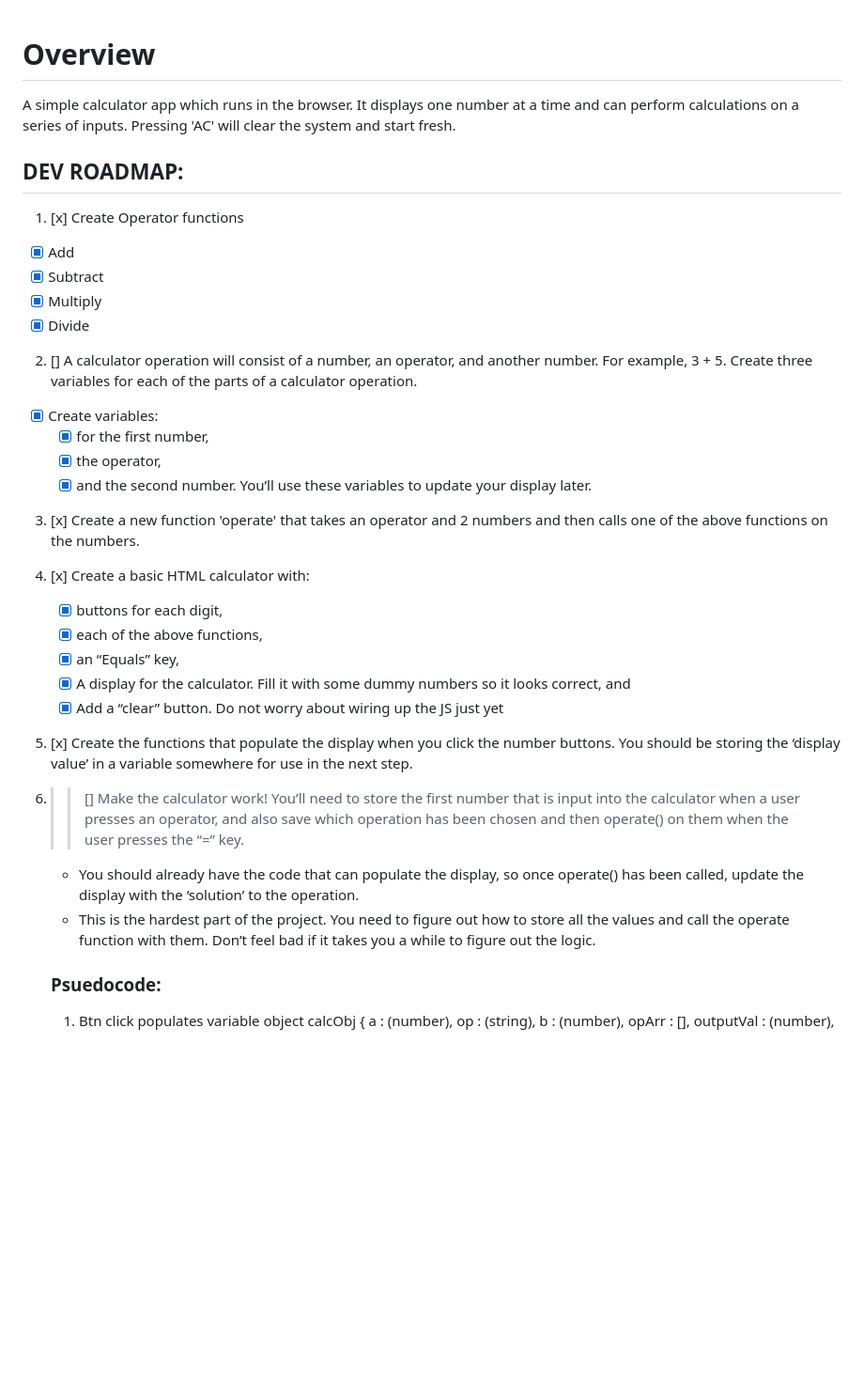
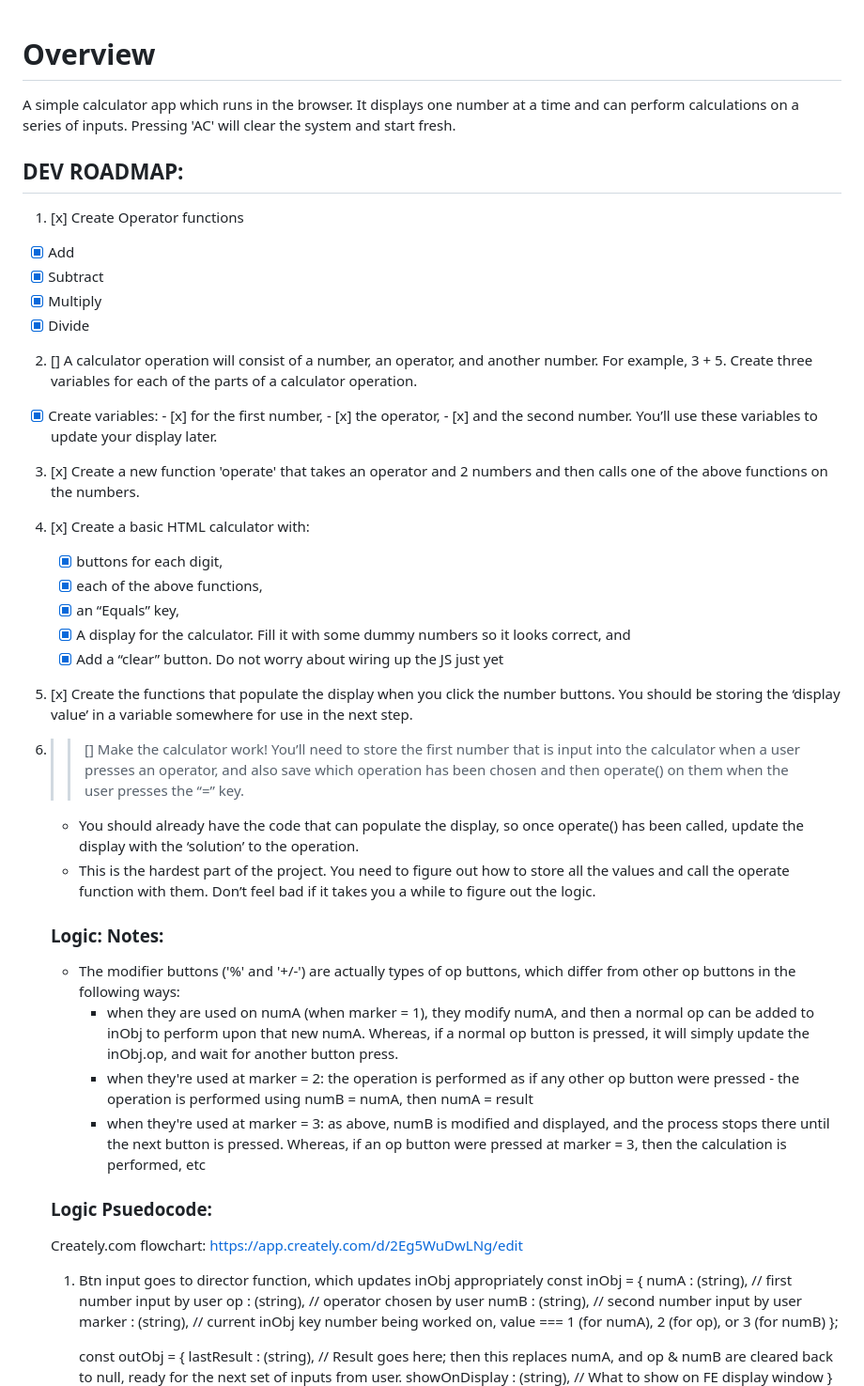
Before and after one commit to Sherab-Z/JS-Calculator, a Markdown page: docs/pseudo.md, the part around one of its changes. Shown at 94% size. Rendered like a GitHub page; blank space fills up the shorter version.

Commit message:
Progress with program logic in psuedo.md

```diff
--- a/docs/pseudo.md
+++ b/docs/pseudo.md
@@ -1,42 +1,60 @@
 # Overview
+
 A simple calculator app which runs in the browser. It displays one number at a time and can perform calculations on a series of inputs. Pressing 'AC' will clear the system and start fresh.
 
 ## DEV ROADMAP:
+
 1. [x] Create Operator functions
-  - [x] Add
-  - [x] Subtract
-  - [x] Multiply
-  - [x] Divide
+
+- [x] Add
+- [x] Subtract
+- [x] Multiply
+- [x] Divide
 
 2. [] A calculator operation will consist of a number, an operator, and another number. For example, 3 + 5. Create three variables for each of the parts of a calculator operation.
-  - [x] Create variables:
-    - [x] for the first number,
-    - [x] the operator,
-    - [x] and the second number.
-You’ll use these variables to update your display later.
+
+- [x] Create variables: - [x] for the first number, - [x] the operator, - [x] and the second number.
+      You’ll use these variables to update your display later.
 
 3. [x] Create a new function 'operate' that takes an operator and 2 numbers and then calls one of the above functions on the numbers.
 
 4. [x] Create a basic HTML calculator with:
+
    - [x] buttons for each digit,
    - [x] each of the above functions,
    - [x] an “Equals” key,
    - [x] A display for the calculator. Fill it with some dummy numbers so it looks correct, and
    - [x] Add a “clear” button.
-Do not worry about wiring up the JS just yet
+         Do not worry about wiring up the JS just yet
 
 5. [x] Create the functions that populate the display when you click the number buttons. You should be storing the ‘display value’ in a variable somewhere for use in the next step.
 
-6. >>[] Make the calculator work! You’ll need to store the first number that is input into the calculator when a user presses an operator, and also save which operation has been chosen and then operate() on them when the user presses the “=” key.
+6. > > [] Make the calculator work! You’ll need to store the first number that is input into the calculator when a user presses an operator, and also save which operation has been chosen and then operate() on them when the user presses the “=” key.
+
    - You should already have the code that can populate the display, so once operate() has been called, update the display with the ‘solution’ to the operation.
    - This is the hardest part of the project. You need to figure out how to store all the values and call the operate function with them. Don’t feel bad if it takes you a while to figure out the logic.
 
-   ### Psuedocode:
-   1. Btn click populates variable object calcObj
-      { a : (number),
-        op : (string),
-        b : (number),
-        opArr : [],
-        outputVal : (number),
+   ### Logic: Notes:
+
+   - The modifier buttons ('%' and '+/-') are actually types of op buttons, which differ from other op buttons in the following ways:
+     - when they are used on numA (when marker = 1), they modify numA, and then a normal op can be added to inObj to perform upon that new numA. Whereas, if a normal op button is pressed, it will simply update the inObj.op, and wait for another button press.
+     - when they're used at marker = 2: the operation is performed as if any other op button were pressed - the operation is performed using numB = numA, then numA = result
+     - when they're used at marker = 3: as above, numB is modified and displayed, and the process stops there until the next button is pressed. Whereas, if an op button were pressed at marker = 3, then the calculation is performed, etc
+
+   ### Logic Psuedocode:
+
+   Creately.com flowchart: https://app.creately.com/d/2Eg5WuDwLNg/edit
+
+   1. Btn input goes to director function, which updates inObj appropriately
+      const inObj =
+      {  numA : (string), // first number input by user
+         op : (string), // operator chosen by user
+         numB : (string), // second number input by user
+         marker : (string), // current inObj key number being worked on, value === 1 (for numA), 2 (for op), or 3 (for numB)
+      };
+
+      const outObj =
+      {  lastResult : (string), // Result goes here; then this replaces numA, and op &  numB are cleared back to null, ready for the next set of inputs from user.
+         showOnDisplay : (string), // What to show on FE display window
       }
 
```
Also changed, not shown: other parts of docs/pseudo.md (+28 -5 lines).
